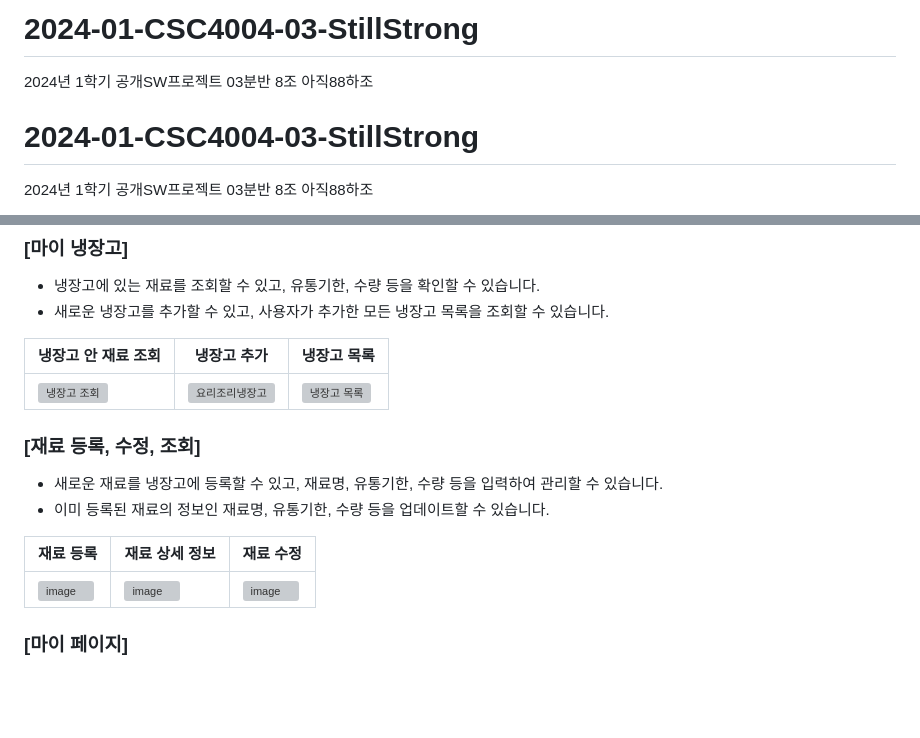
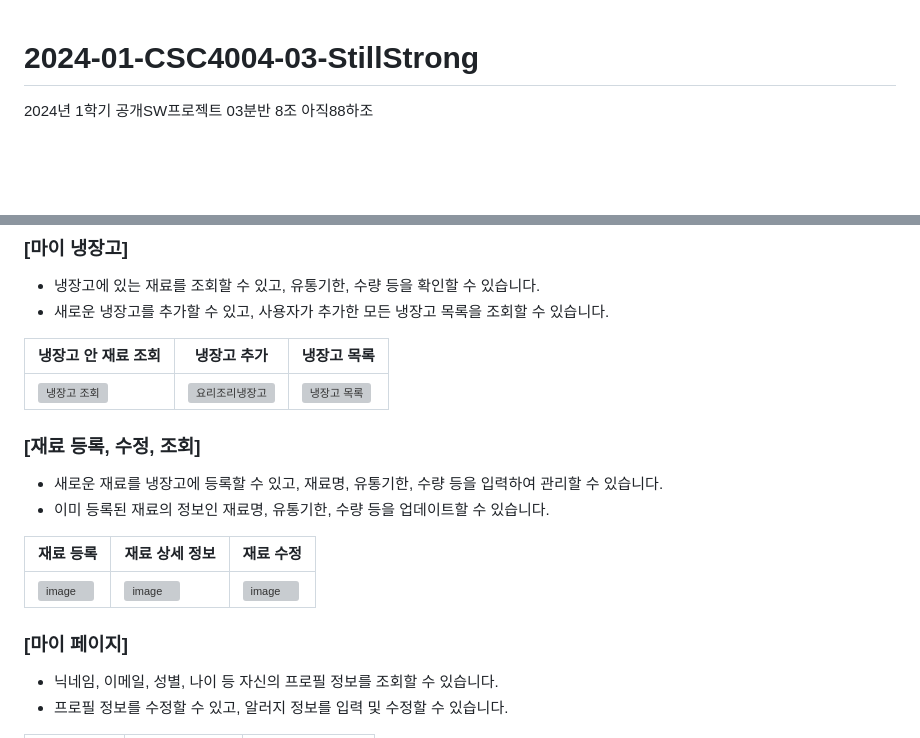
Before and after one commit to yeochan11/2024-01-CSC4004-03-StillStrong, a Markdown page: README.md, 2 parts joined by grey strips. Rendered like a GitHub page; blank space fills up the shorter version; grey boxes are pictures that could not be loaded.

```diff
--- a/README.md
+++ b/README.md
@@ -1,6 +1,3 @@
-# 2024-01-CSC4004-03-StillStrong
-2024년 1학기 공개SW프로젝트 03분반 8조 아직88하조
-
 # 2024-01-CSC4004-03-StillStrong
 2024년 1학기 공개SW프로젝트 03분반 8조 아직88하조
 
@@ -105,7 +102,6 @@
 |------------------|------------------|---------------|
 | <img width="200" alt="냉장고 조회" src="https://github.com/CSID-DGU/2024-01-CSC4004-03-StillStrong/assets/84195580/3adc8695-f440-4827-9fad-beddf022cbaa">| <img width="200" alt="요리조리냉장고" src="https://github.com/CSID-DGU/2024-01-CSC4004-03-StillStrong/assets/84195580/98af61d2-483a-4f25-8ca7-574699d93e17"> | <img width="200" alt="냉장고 목록" src="https://github.com/CSID-DGU/2024-01-CSC4004-03-StillStrong/assets/84195580/894b5412-6ee9-4d31-a7e3-0f2c6e1439a8"> |
 
-
 ### [재료 등록, 수정, 조회]
 - 새로운 재료를 냉장고에 등록할 수 있고, 재료명, 유통기한, 수량 등을 입력하여 관리할 수 있습니다.
 - 이미 등록된 재료의 정보인 재료명, 유통기한, 수량 등을 업데이트할 수 있습니다.
@@ -115,5 +111,6 @@
 | <img width="200" alt="image" src="https://github.com/CSID-DGU/2024-01-CSC4004-03-StillStrong/assets/84195580/dd0e77f5-ff9d-4871-869a-a9dfcea7bd18"> | <img width="200" alt="image" src="https://github.com/CSID-DGU/2024-01-CSC4004-03-StillStrong/assets/84195580/dbfc5a82-9577-4bb9-9473-c4fd2b4a568d"> | <img width="200" alt="image" src="https://github.com/CSID-DGU/2024-01-CSC4004-03-StillStrong/assets/84195580/04b21580-7bc1-40ba-9347-7c78d68740c0"> |
 
 ### [마이 페이지]
--
+- 닉네임, 이메일, 성별, 나이 등 자신의 프로필 정보를 조회할 수 있습니다.
+- 프로필 정보를 수정할 수 있고, 알러지 정보를 입력 및 수정할 수 있습니다.
 
```
Also changed, not shown: other parts of README.md (+28 -6 lines).
